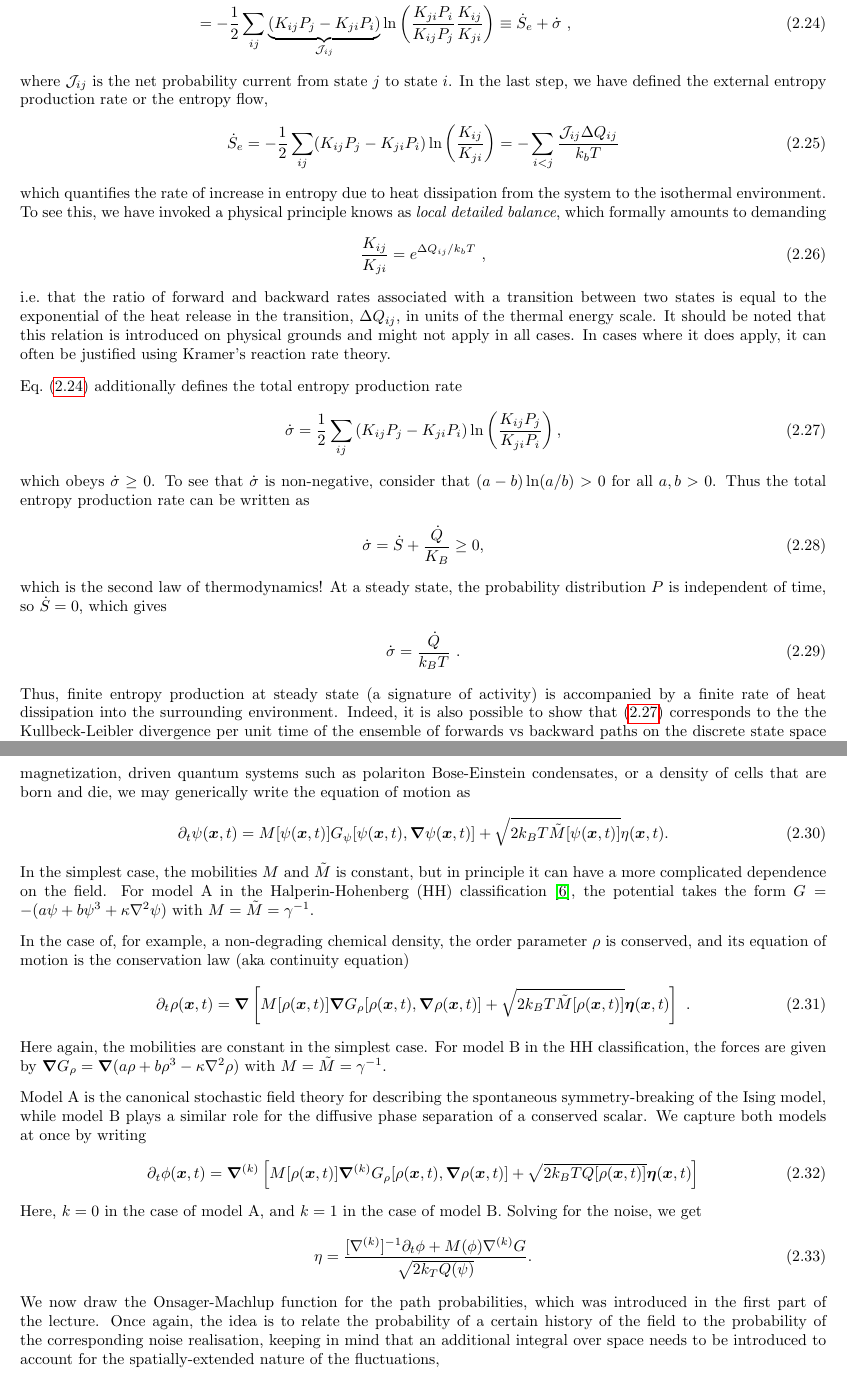
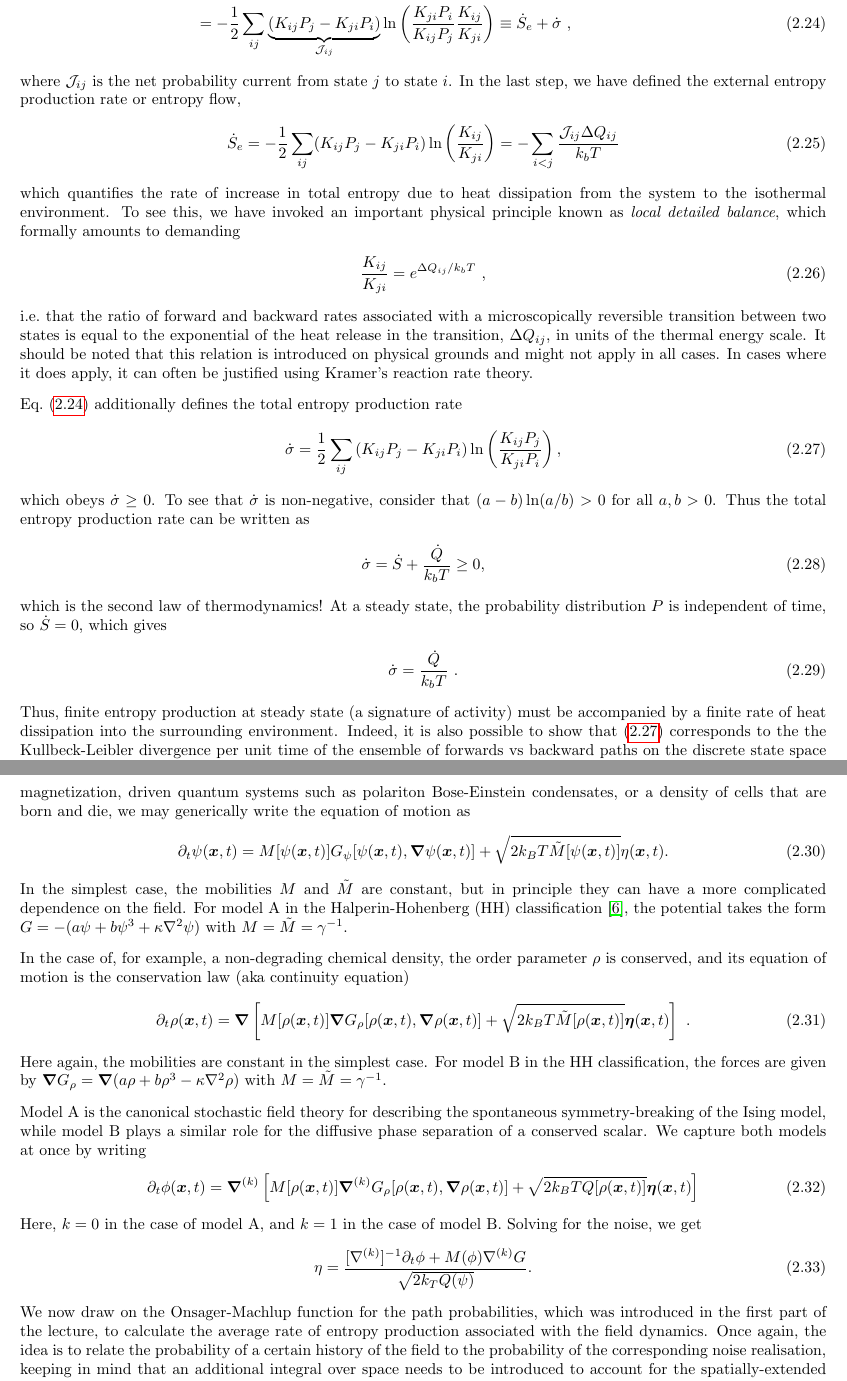
Before and after one commit to martkjoh/active_matter_notes, a LaTeX thesis (main.tex, which reads chapters/thermodynamics.tex): two parts of pages 15 and 16 of 50, joined at a grey line, cut so that both start at the same text. Compiled offline with pdfLaTeX; a LaTeX package or settings file that is missing is left out.

Commit message:
Luca on thermodynamics

```diff
--- a/chapters/thermodynamics.tex
+++ b/chapters/thermodynamics.tex
@@ -211,7 +211,7 @@ With some more massaging, we can write this as
 \end{align}
 %
 where $\mathcal J_{ij}$ is the net probability current from state $j$ to state $i$.
-In the last step, we have defined the external entropy production rate or the entropy flow,
+In the last step, we have defined the external entropy production rate or entropy flow,
 %
 \begin{align}
     \dot S_e = - \frac{1}{2}\sum_{ij}
@@ -219,11 +219,11 @@ In the last step, we have defined the external entropy production rate or the en
     \ln \left( \frac{K_{ij}}{K_{ji}}\right) = - \sum_{i<j} \frac{\mathcal J_{ij} \Delta Q_{ij}}{k_b T}
 \end{align}
 %
-which quantifies the rate of increase in entropy due to heat dissipation from the system to the isothermal environment. To see this, we have invoked a physical principle knows as \emph{local detailed balance}, which formally amounts to demanding
+which quantifies the rate of increase in total entropy due to heat dissipation from the system to the isothermal environment. To see this, we have invoked an important physical principle known as \emph{local detailed balance}, which formally amounts to demanding
 \begin{align}
     \frac{K_{ij}}{K_{ji}} = e^{\Delta Q_{ij} / k_b T}~,
 \end{align}
-i.e.\ that the ratio of forward and backward rates associated with a transition between two states is equal to the exponential of the heat release in the transition, $\Delta Q_{ij}$, in units of the thermal energy scale. It should be noted that this relation is introduced on physical grounds and might not apply in all cases. In cases where it does apply, it can often be justified using Kramer's reaction rate theory.
+i.e.\ that the ratio of forward and backward rates associated with a microscopically reversible transition between two states is equal to the exponential of the heat release in the transition, $\Delta Q_{ij}$, in units of the thermal energy scale. It should be noted that this relation is introduced on physical grounds and might not apply in all cases. In cases where it does apply, it can often be justified using Kramer's reaction rate theory.
 
 Eq.~\eqref{eq:epr_decomp} additionally defines the total entropy production rate
 %
@@ -238,16 +238,16 @@ which obeys $\dot \sigma \geq 0$. To see that $\dot \sigma$ is non-negative, con
 Thus the total entropy production rate can be written as
 %
 \begin{align}
-    \dot \sigma = \dot S + \frac{\dot Q}{K_B} \geq 0,
+    \dot \sigma = \dot S + \frac{\dot Q}{k_b T} \geq 0,
 \end{align}
 %
 which is the second law of thermodynamics!
 At a steady state, the probability distribution $P$ is independent of time, so $\dot S = 0$, which gives
 %
 \begin{align}
-    \dot \sigma = \frac{\dot Q}{k_B T}~.
+    \dot \sigma = \frac{\dot Q}{k_b T}~.
 \end{align}
-Thus, finite entropy production at steady state (a signature of activity) is accompanied by a finite rate of heat dissipation into the surrounding environment.
+Thus, finite entropy production at steady state (a signature of activity) must be accompanied by a finite rate of heat dissipation into the surrounding environment.
 %
 Indeed, it is also possible to show that \eqref{eq:epr_int_discr} corresponds to the the Kullbeck-Leibler divergence per unit time of the ensemble of forwards vs backward paths on the discrete state space \cite{gaspard2004time}, completing the parallel with the calculation presented in the first part of this lecture.
 
@@ -270,7 +270,7 @@ If we assume the density $\psi(\bm x)$ is not conserved, as is the case if we co
     + \sqrt{ 2 k_B T \tilde M[\psi(\bm x, t)] } \eta(\bm x, t).
 \end{align}
 %
-In the simplest case, the mobilities $M$ and $\tilde{M}$ is constant, but in principle it can have a more complicated dependence on the field.
+In the simplest case, the mobilities $M$ and $\tilde{M}$ are constant, but in principle they can have a more complicated dependence on the field.
 For model A in the Halperin-Hohenberg (HH) classification~\cite{HohenbergRMP}, the potential takes the form $G = -(a \psi + b \psi^3 + \kappa \nabla^2 \psi)$ with $M=\tilde{M}=\gamma^{-1}$.
 %
 
@@ -315,7 +315,7 @@ Solving for the noise, we get
     \frac{[\nabla^{(k)}]^{-1} \partial_t \phi + M(\phi) \nabla^{(k)} G}{\sqrt{ 2 k_ T Q(\psi) }}.
 \end{align}
 %
-We now draw the Onsager-Machlup function for the path probabilities, which was introduced in the first part of the lecture. Once again, the idea is to relate the probability of a certain history of the field to the probability of the corresponding noise realisation, keeping in mind that an additional integral over space needs to be introduced to account for the spatially-extended nature of the fluctuations,
+We now draw on the Onsager-Machlup function for the path probabilities, which was introduced in the first part of the lecture, to calculate the average rate of entropy production associated with the field dynamics. Once again, the idea is to relate the probability of a certain history of the field to the probability of the corresponding noise realisation, keeping in mind that an additional integral over space needs to be introduced to account for the spatially-extended nature of the fluctuations,
 %
 \begin{align}
     \mathbb{P}_F[\phi] \propto
```
Also changed, not shown: chapters/thermodynamics.tex (12 more changed lines).
